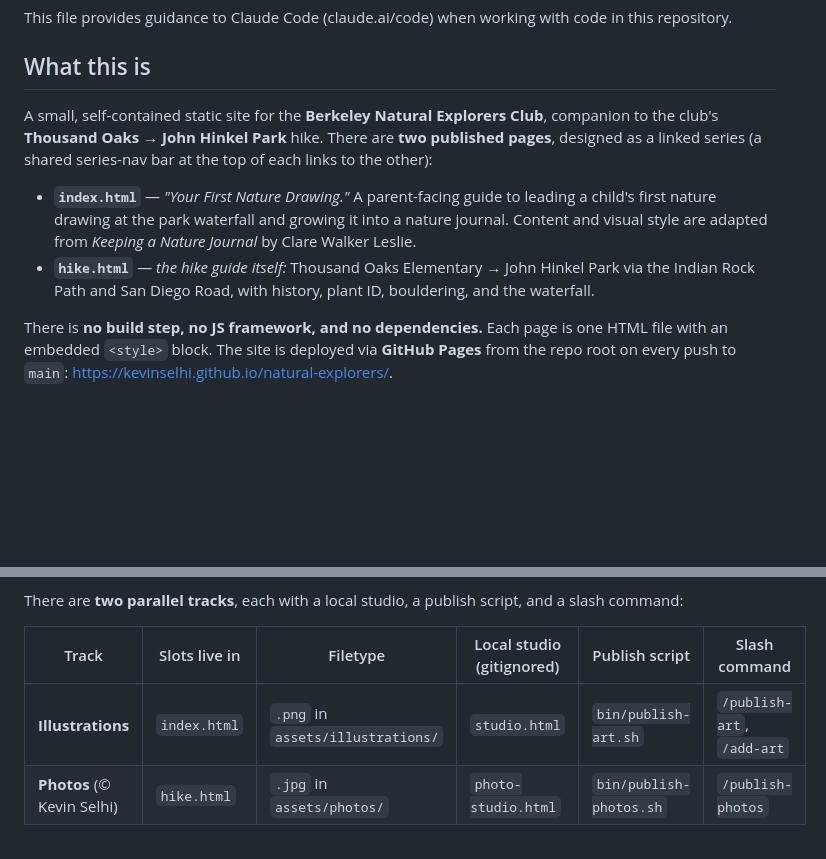
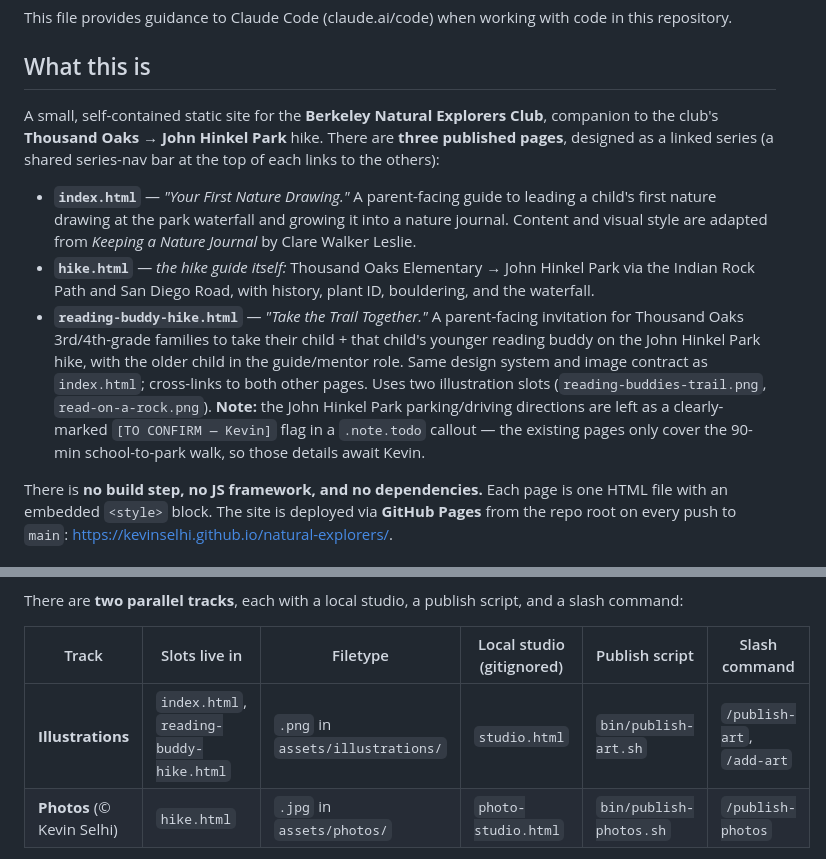
Before and after one commit to kevinselhi/natural-explorers, a Markdown page: CLAUDE.md, 2 parts joined by grey strips. Drawn GitHub-style; blank space fills up the shorter version.

Commit message:
Document reading-buddy hike page in CLAUDE.md
Append reading-buddy-hike.html to the architecture section and the
illustrations workflow table now that the page exists.

Co-Authored-By: Claude Opus 4.8 (1M context) <noreply@anthropic.com>

```diff
--- a/CLAUDE.md
+++ b/CLAUDE.md
@@ -5,14 +5,21 @@ This file provides guidance to Claude Code (claude.ai/code) when working with co
 ## What this is
 
 A small, self-contained static site for the **Berkeley Natural Explorers Club**, companion to the
-club's **Thousand Oaks → John Hinkel Park** hike. There are **two published pages**, designed as a
-linked series (a shared series-nav bar at the top of each links to the other):
+club's **Thousand Oaks → John Hinkel Park** hike. There are **three published pages**, designed as a
+linked series (a shared series-nav bar at the top of each links to the others):
 
 - **`index.html`** — *"Your First Nature Drawing."* A parent-facing guide to leading a child's first
   nature drawing at the park waterfall and growing it into a nature journal. Content and visual style
   are adapted from *Keeping a Nature Journal* by Clare Walker Leslie.
 - **`hike.html`** — *the hike guide itself:* Thousand Oaks Elementary → John Hinkel Park via the
   Indian Rock Path and San Diego Road, with history, plant ID, bouldering, and the waterfall.
+- **`reading-buddy-hike.html`** — *"Take the Trail Together."* A parent-facing invitation for Thousand
+  Oaks 3rd/4th-grade families to take their child + that child's younger reading buddy on the John
+  Hinkel Park hike, with the older child in the guide/mentor role. Same design system and image
+  contract as `index.html`; cross-links to both other pages. Uses two illustration slots
+  (`reading-buddies-trail.png`, `read-on-a-rock.png`). **Note:** the John Hinkel Park parking/driving
+  directions are left as a clearly-marked `[TO CONFIRM — Kevin]` flag in a `.note.todo` callout —
+  the existing pages only cover the 90-min school-to-park walk, so those details await Kevin.
 
 There is **no build step, no JS framework, and no dependencies.** Each page is one HTML file with an
 embedded `<style>` block. The site is deployed via **GitHub Pages** from the repo root on every push
@@ -42,7 +49,7 @@ There are **two parallel tracks**, each with a local studio, a publish script, a
 
 | Track | Slots live in | Filetype | Local studio (gitignored) | Publish script | Slash command |
 |-------|---------------|----------|---------------------------|----------------|---------------|
-| **Illustrations** | `index.html` | `.png` in `assets/illustrations/` | `studio.html` | `bin/publish-art.sh` | `/publish-art`, `/add-art` |
+| **Illustrations** | `index.html`, `reading-buddy-hike.html` | `.png` in `assets/illustrations/` | `studio.html` | `bin/publish-art.sh` | `/publish-art`, `/add-art` |
 | **Photos** (© Kevin Selhi) | `hike.html` | `.jpg` in `assets/photos/` | `photo-studio.html` | `bin/publish-photos.sh` | `/publish-photos` |
 
 - **Studios** (`studio.html`, `photo-studio.html`) are **local workflow tools, gitignored, not part of
```
